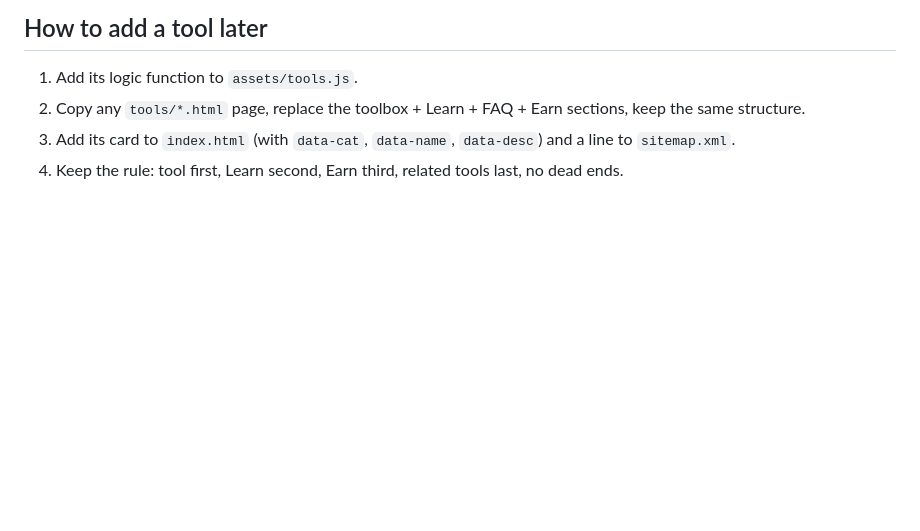
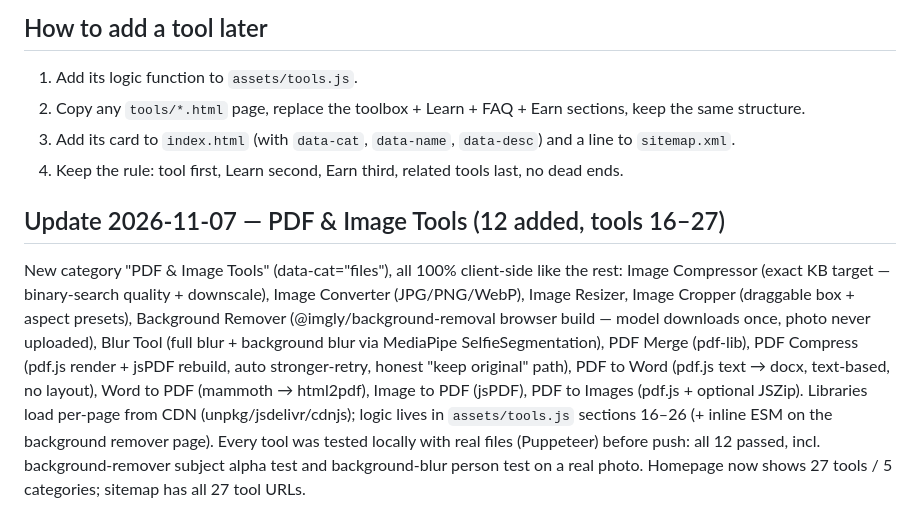
Before and after one commit to jhoonac0000/free-ai-tools-website, a Markdown page: README.md, the part around the change. Rendered like a GitHub page; blank space fills up the shorter version.

Commit message:
README: document 2026-11-07 PDF & Image tools update

```diff
--- a/README.md
+++ b/README.md
@@ -36,3 +36,8 @@
 2. Copy any `tools/*.html` page, replace the toolbox + Learn + FAQ + Earn sections, keep the same structure.
 3. Add its card to `index.html` (with `data-cat`, `data-name`, `data-desc`) and a line to `sitemap.xml`.
 4. Keep the rule: tool first, Learn second, Earn third, related tools last, no dead ends.
+
+## Update 2026-11-07 — PDF & Image Tools (12 added, tools 16–27)
+New category "PDF & Image Tools" (data-cat="files"), all 100% client-side like the rest:
+Image Compressor (exact KB target — binary-search quality + downscale), Image Converter (JPG/PNG/WebP), Image Resizer, Image Cropper (draggable box + aspect presets), Background Remover (@imgly/background-removal browser build — model downloads once, photo never uploaded), Blur Tool (full blur + background blur via MediaPipe SelfieSegmentation), PDF Merge (pdf-lib), PDF Compress (pdf.js render + jsPDF rebuild, auto stronger-retry, honest "keep original" path), PDF to Word (pdf.js text → docx, text-based, no layout), Word to PDF (mammoth → html2pdf), Image to PDF (jsPDF), PDF to Images (pdf.js + optional JSZip).
+Libraries load per-page from CDN (unpkg/jsdelivr/cdnjs); logic lives in `assets/tools.js` sections 16–26 (+ inline ESM on the background remover page). Every tool was tested locally with real files (Puppeteer) before push: all 12 passed, incl. background-remover subject alpha test and background-blur person test on a real photo. Homepage now shows 27 tools / 5 categories; sitemap has all 27 tool URLs.
```
